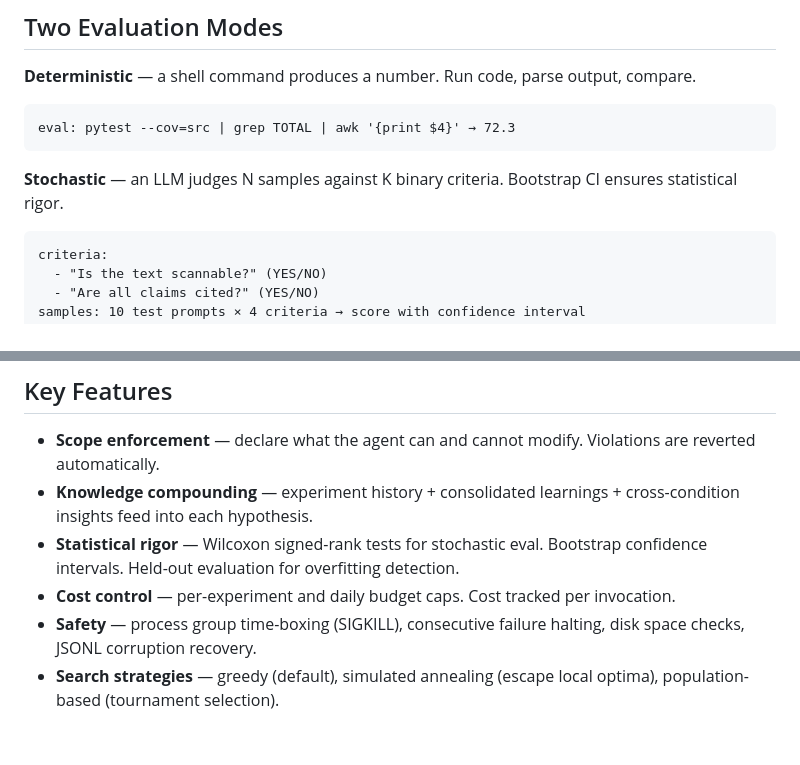
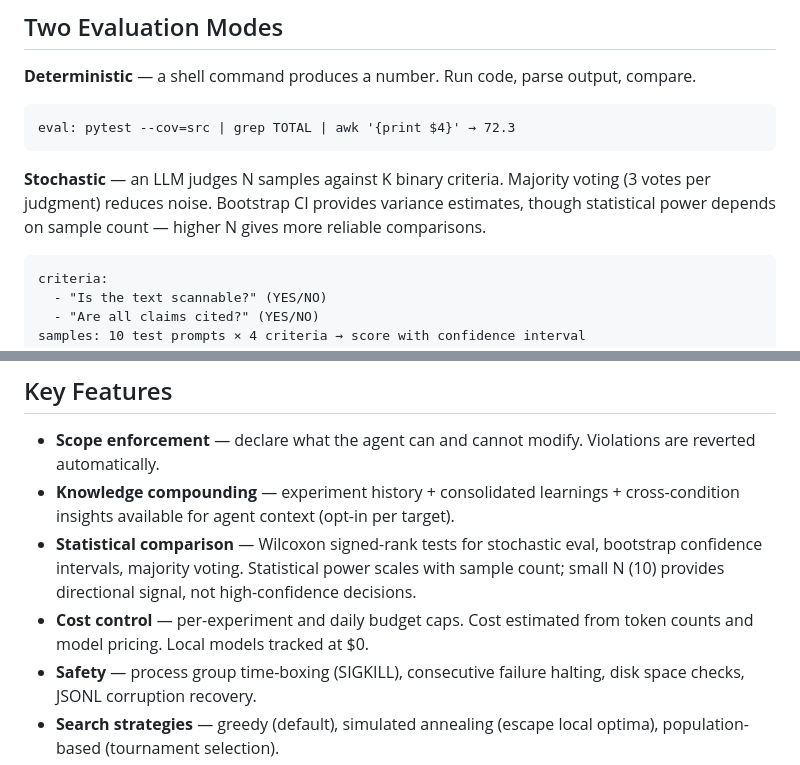
Before and after one commit to Mathews-Tom/anneal, a Markdown page: README.md, 2 parts joined by grey strips. Drawn GitHub-style; blank space fills up the shorter version.

Commit message:
Correct statistical claims in README
Replace "Bootstrap CI ensures statistical rigor" with accurate
description: majority voting reduces noise, bootstrap CI provides
variance estimates, statistical power scales with sample count.

Replace "Statistical rigor" in key features with "Statistical
comparison" and note that small N provides directional signal, not
high-confidence decisions.

Replace "Cost tracked per invocation" with "Cost estimated from
token counts and model pricing" to reflect actual implementation.

````diff
--- a/README.md
+++ b/README.md
@@ -39,7 +39,7 @@ anneal dashboard
 eval: pytest --cov=src | grep TOTAL | awk '{print $4}' → 72.3
 ```
 
-**Stochastic** — an LLM judges N samples against K binary criteria. Bootstrap CI ensures statistical rigor.
+**Stochastic** — an LLM judges N samples against K binary criteria. Majority voting (3 votes per judgment) reduces noise. Bootstrap CI provides variance estimates, though statistical power depends on sample count — higher N gives more reliable comparisons.
 
 ```text
 criteria:
@@ -102,9 +102,9 @@ anneal/engine/
 ## Key Features
 
 - **Scope enforcement** — declare what the agent can and cannot modify. Violations are reverted automatically.
-- **Knowledge compounding** — experiment history + consolidated learnings + cross-condition insights feed into each hypothesis.
-- **Statistical rigor** — Wilcoxon signed-rank tests for stochastic eval. Bootstrap confidence intervals. Held-out evaluation for overfitting detection.
-- **Cost control** — per-experiment and daily budget caps. Cost tracked per invocation.
+- **Knowledge compounding** — experiment history + consolidated learnings + cross-condition insights available for agent context (opt-in per target).
+- **Statistical comparison** — Wilcoxon signed-rank tests for stochastic eval, bootstrap confidence intervals, majority voting. Statistical power scales with sample count; small N (10) provides directional signal, not high-confidence decisions.
+- **Cost control** — per-experiment and daily budget caps. Cost estimated from token counts and model pricing. Local models tracked at $0.
 - **Safety** — process group time-boxing (SIGKILL), consecutive failure halting, disk space checks, JSONL corruption recovery.
 - **Search strategies** — greedy (default), simulated annealing (escape local optima), population-based (tournament selection).
 - **Meta-optimization** — on plateau, the agent revises its own optimization strategy (program.md).
````
